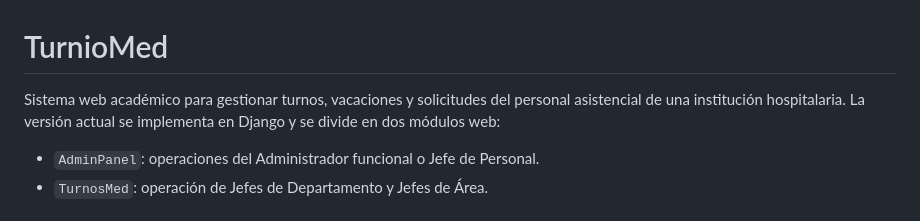
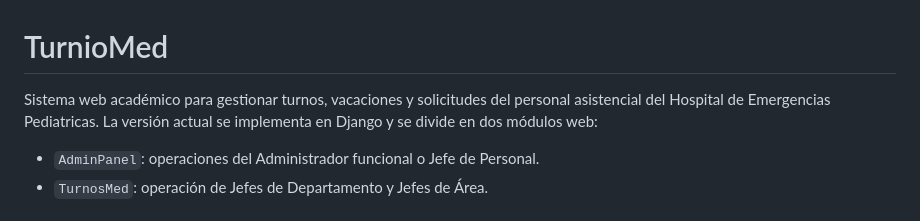
Before and after one commit to cosmiccat05/TurnioMed, a Markdown page: README.md, the part around the change. Rendered like a GitHub page.

```diff
--- a/README.md
+++ b/README.md
@@ -1,7 +1,7 @@
 # TurnioMed
 
 Sistema web académico para gestionar turnos, vacaciones y solicitudes del
-personal asistencial de una institución hospitalaria. La versión actual se
+personal asistencial del Hospital de Emergencias Pediatricas. La versión actual se
 implementa en Django y se divide en dos módulos web:
 
 - `AdminPanel`: operaciones del Administrador funcional o Jefe de Personal.
```
